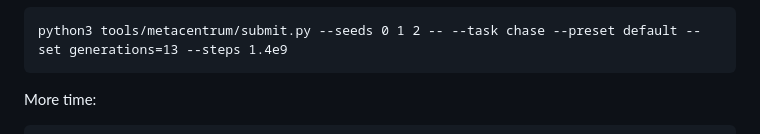
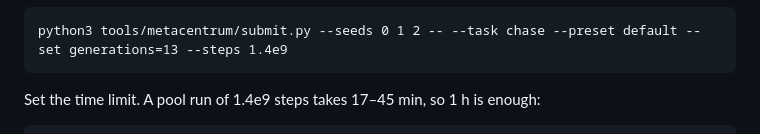
Before and after one commit to andyska09/drone-swarm-rl, a Markdown page: tools/metacentrum/metacentrum.md, the part around one of its changes. GitHub-like rendering.

````diff
--- a/tools/metacentrum/metacentrum.md
+++ b/tools/metacentrum/metacentrum.md
@@ -99,6 +99,6 @@ One job per seed:
 python3 tools/metacentrum/submit.py --seeds 0 1 2 -- --task chase --preset default --set generations=13 --steps 1.4e9
 ```
 
-More time:
+Set the time limit. A pool run of 1.4e9 steps takes 17–45 min, so 1 h is enough:
 
 ```
````
Also changed, not shown: other parts of tools/metacentrum/metacentrum.md (+1 -1 lines), CLAUDE.md (+1 -1 lines).
